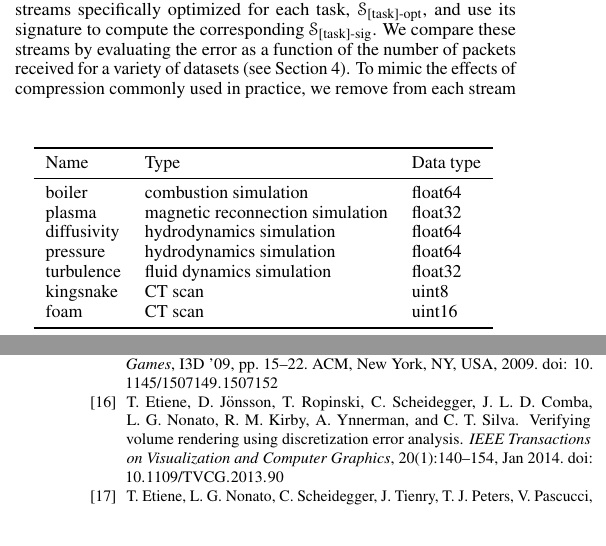
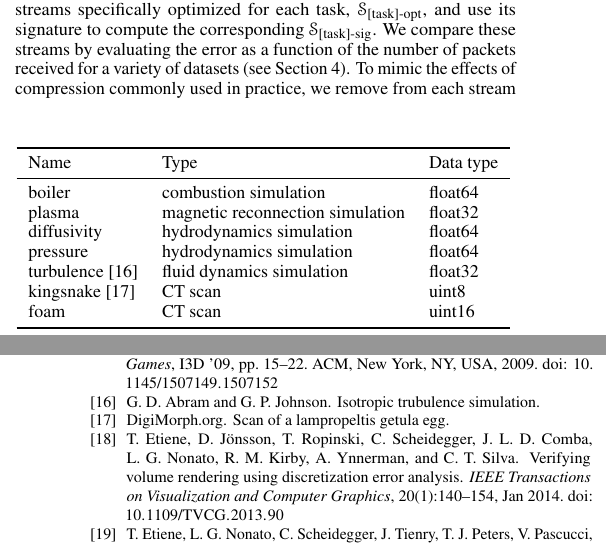
Before and after one commit to hoangthaiduong/vpc-ieeevis2018, a LaTeX document (template.tex, which reads egbibsample.bib, rmse.tex): two parts of the columns of pages 5 and 10 of 11, joined at a grey line, cut so that both start at the same text. Compiled offline with pdfLaTeX.

Commit message:
Add some data set citations

```diff
--- a/egbibsample.bib
+++ b/egbibsample.bib
@@ -1125,0 +1134,2 @@ abstract = {Interactive visualization of very large volume data has been recogni
+        title = {Scan of a Lampropeltis getula egg},
+}
--- a/rmse.tex
+++ b/rmse.tex
@@ -11,8 +11,8 @@
   plasma & magnetic reconnection simulation& float32\\
   diffusivity & hydrodynamics simulation& float64\\
   pressure & hydrodynamics simulation& float64\\
-	turbulence & fluid dynamics simulation& float32\\
-	kingsnake & CT scan & uint8\\
+	turbulence~\cite{turbulence} & fluid dynamics simulation& float32\\
+	kingsnake~\cite{kingsnake} & CT scan & uint8\\
 	foam & CT scan & uint16\\
   \bottomrule
   \end{tabular}\label{tbl:data-sets}
```
Also changed, not shown: egbibsample.bib (8 more changed lines).
